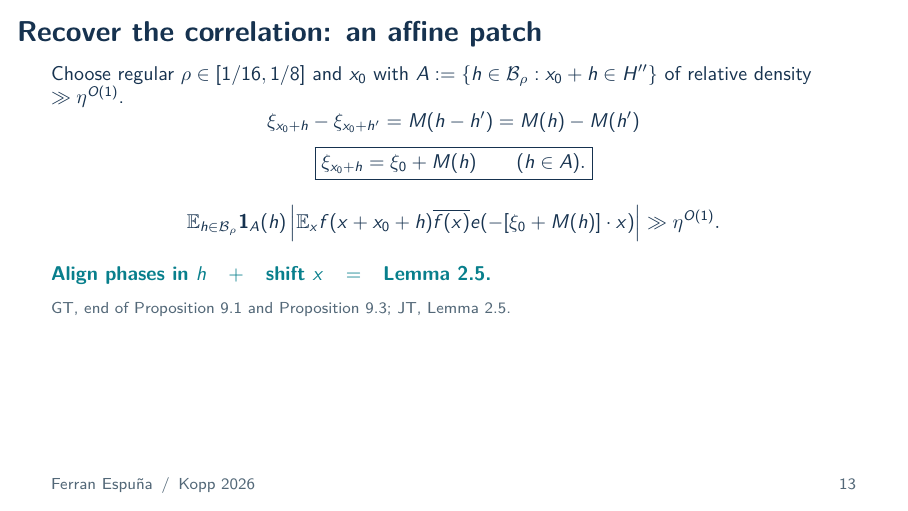
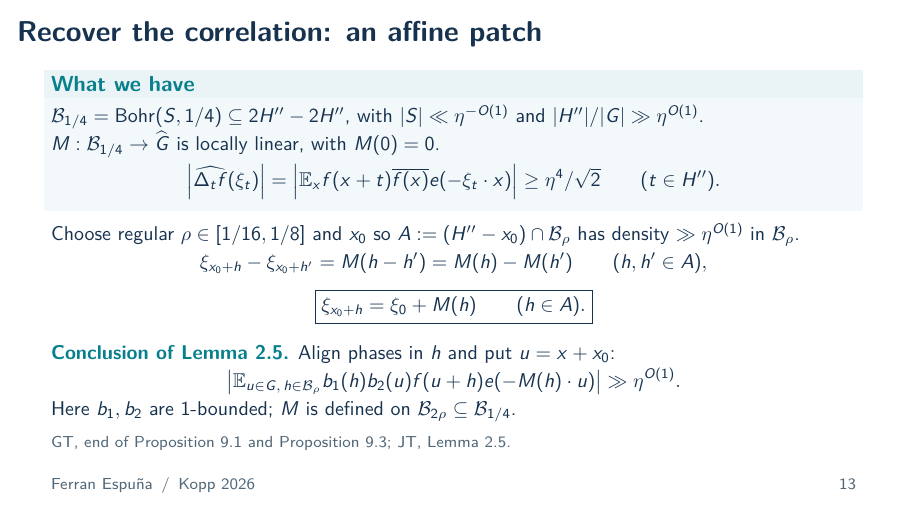
Before and after one commit to ferranEspuna/hofa-2026-kopp-summer-school, LaTeX slides (presentation.tex, which reads talk/slides.tex): page 41 of 89 before the commit and page 42 of 90 after it. Compiled offline with pdfLaTeX.

Commit message:
reminder

```diff
--- a/talk/slides.tex
+++ b/talk/slides.tex
@@ -448,14 +448,32 @@ recover correlation with $f$.
 }
 
 \Slide{Recover the correlation: an affine patch}{1:30}{
-\small Choose regular $\rho\in[1/16,1/8]$ and $x_0$ with
-$A:=\{h\in\bb_\rho:x_0+h\in H''\}$ of relative density $\gg\poly$.
+\small
+\setlength{\abovedisplayskip}{2pt}\setlength{\belowdisplayskip}{2pt}
+\setlength{\abovedisplayshortskip}{2pt}\setlength{\belowdisplayshortskip}{2pt}
+\begin{block}{What we have}
+$\bb_{1/4}=\Bohr(S,1/4)\subseteq2H''-2H''$, with
+$|S|\ll\ipoly$ and $|H''|/|G|\gg\poly$.
+\par
+$M:\bb_{1/4}\to\Gh$ is locally linear, with $M(0)=0$.
+\[\abs{\widehat{\Delta_t f}(\xi_t)}
+=\abs{\E_x f(x+t)\overline{f(x)}e(-\xi_t\cdot x)}
+\geq\eta^4/\sqrt2\qquad(t\in H'').\]
+\end{block}
 \pause
-\[\xi_{x_0+h}-\xi_{x_0+h'}=M(h-h')=M(h)-M(h')\]
-\[\boxed{\xi_{x_0+h}=\xi_0+M(h)\qquad(h\in A).}\]
+Choose regular $\rho\in[1/16,1/8]$ and $x_0$ so
+$A:=(H''-x_0)\cap\bb_\rho$ has density $\gg\poly$ in $\bb_\rho$.
 \pause
-\[\E_{h\in\bb_\rho}\mathbf1_A(h)
-\abs{\E_x f(x+x_0+h)\overline{f(x)}e(-[\xi_0+M(h)]\cdot x)}\gg\poly.\]
-\tagline{Align phases in $h$\quad$+$\quad shift $x$\quad$=$\quad Lemma 2.5.}
+\[\begin{gathered}
+\xi_{x_0+h}-\xi_{x_0+h'}=M(h-h')=M(h)-M(h')\qquad(h,h'\in A),\\[3pt]
+\boxed{\xi_{x_0+h}=\xi_0+M(h)\qquad(h\in A).}
+\end{gathered}\]
+\pause
+\par\smallskip
+\textcolor{teal}{\textbf{Conclusion of Lemma 2.5.}}
+Align phases in $h$ and put $u=x+x_0$:
+\[\abs{\E_{u\in G,\,h\in\bb_\rho}
+b_1(h)b_2(u)f(u+h)e(-M(h)\cdot u)}\gg\poly.\]
+Here $b_1,b_2$ are 1-bounded; $M$ is defined on $\bb_{2\rho}\subseteq\bb_{1/4}$.
 \source{\GT{end of Proposition 9.1 and Proposition 9.3}; \JT{Lemma 2.5}.}
 }{
@@ -462,3 +483,7 @@ $A:=\{h\in\bb_\rho:x_0+h\in H''\}$ of relative density $\gg\poly$.
+$\bb_{2\rho}\subseteq\bb_{1/4}$, so $M$ is defined on the doubled
+domain required in Lemma 2.5. The remaining conclusion is the displayed
+correlation with separate 1-bounded factors in $h$ and $u$.
+
 Averaging $\mathbf1_{H''}(x_0+h)$ over $x_0$ gives the global density of
 $H''$, so some translate contains a polynomial relative density of good
 increments. For $h,h'\in A$, the pair
@@ -466,7 +491,10 @@ $(h-h',\xi_{x_0+h}-\xi_{x_0+h'})$ belongs to $\Gamma''-\Gamma''$.
 Uniqueness of the lift and local linearity give the first display. Fixing
 $h'$ shows that the original frequencies agree with $\xi_0+M(h)$ on $A$.
 
-All these frequencies still have their original large Fourier coefficients.
+Substitute the affine identity into the original derivative correlation:
+\[\E_{h\in\bb_\rho}\mathbf1_A(h)
+\abs{\E_x f(x+x_0+h)\overline{f(x)}e(-[\xi_0+M(h)]\cdot x)}
+\geq\frac{|A|}{|\bb_\rho|}\frac{\eta^4}{\sqrt2}\gg\poly.\]
 Choose a unit complex number for each $h\in A$ to align its coefficient,
 and zero outside $A$. Finally put $u=x+x_0$. The factor
 $\overline{f(u-x_0)}e(-\xi_0\cdot u)$ depends only on $u$; the factor
```
Also changed, not shown: talk/slides.tex (3 more changed lines).
